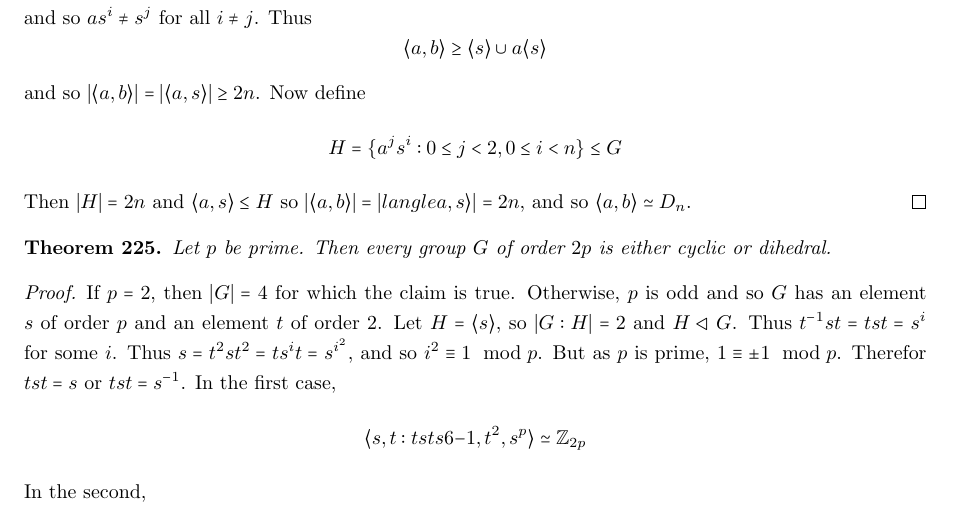
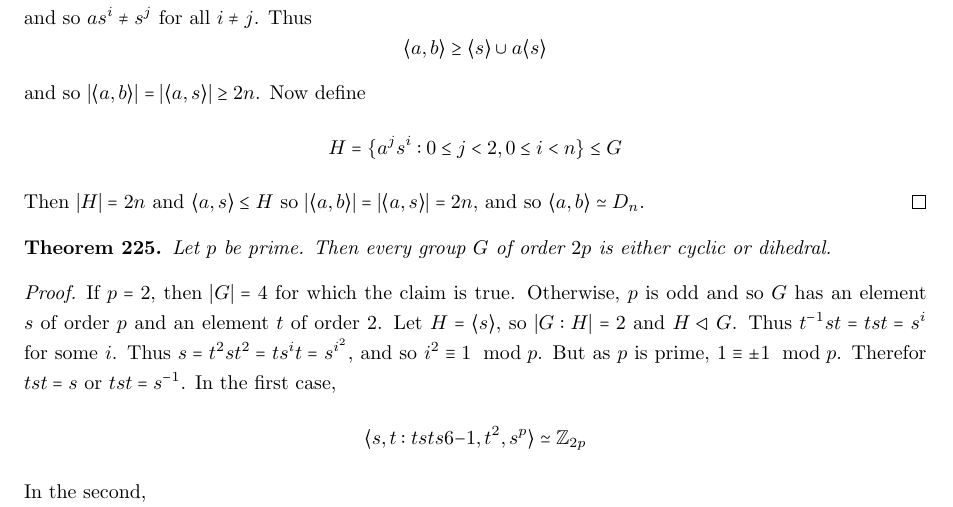
Before and after one commit to lchristie/Maths_720, a LaTeX document (Notes.tex): part of page 34 of 72, cut so that both start at the same text. Compiled offline with pdfLaTeX.

Commit message:
Missing backslash for langle

```diff
--- a/Notes.tex
+++ b/Notes.tex
@@ -1562,7 +1562,7 @@ Then conjugation by $a$ gives $1  = as^{i-2}$ which contradicts the minimality o
 \[ \langle a,b \rangle  \geq \langle s \rangle \cup a \langle s \rangle \]
 and so $|\langle a,b \rangle | = |\langle a,s\rangle | \geq 2n$. Now define
 \[ H = \{ a^j s^i : 0 \leq j < 2, 0 \leq i < n \} \leq G \]
-Then $|H| = 2n$ and $\langle a, s \rangle \leq H$ so $|\langle a,b \rangle| = |langle a,s\rangle| = 2n$, and so $\langle a,b \rangle \simeq D_n$.
+Then $|H| = 2n$ and $\langle a, s \rangle \leq H$ so $|\langle a,b \rangle| = |\langle a,s\rangle| = 2n$, and so $\langle a,b \rangle \simeq D_n$.
 \end{proof}
 
 
```
